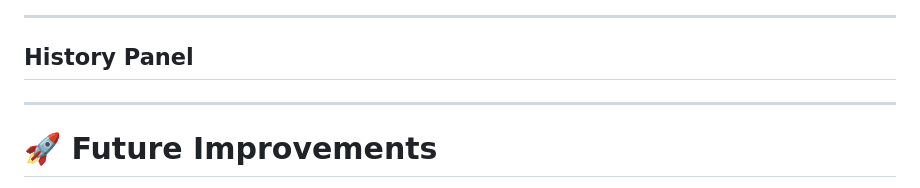
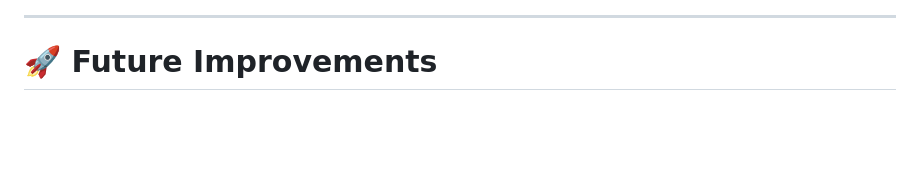
Before and after one commit to Mritunjay28/AI_Content_Repurposer, a Markdown page: README.md, the part around one of its changes. GitHub-like rendering; blank space fills up the shorter version.

```diff
--- a/README.md
+++ b/README.md
@@ -277,10 +280,6 @@ http://localhost:8080
 
 ---
 
-## History Panel
-
-
----
 
 # 🚀 Future Improvements
 
```
Also changed, not shown: other parts of README.md (+3 -0 lines).
